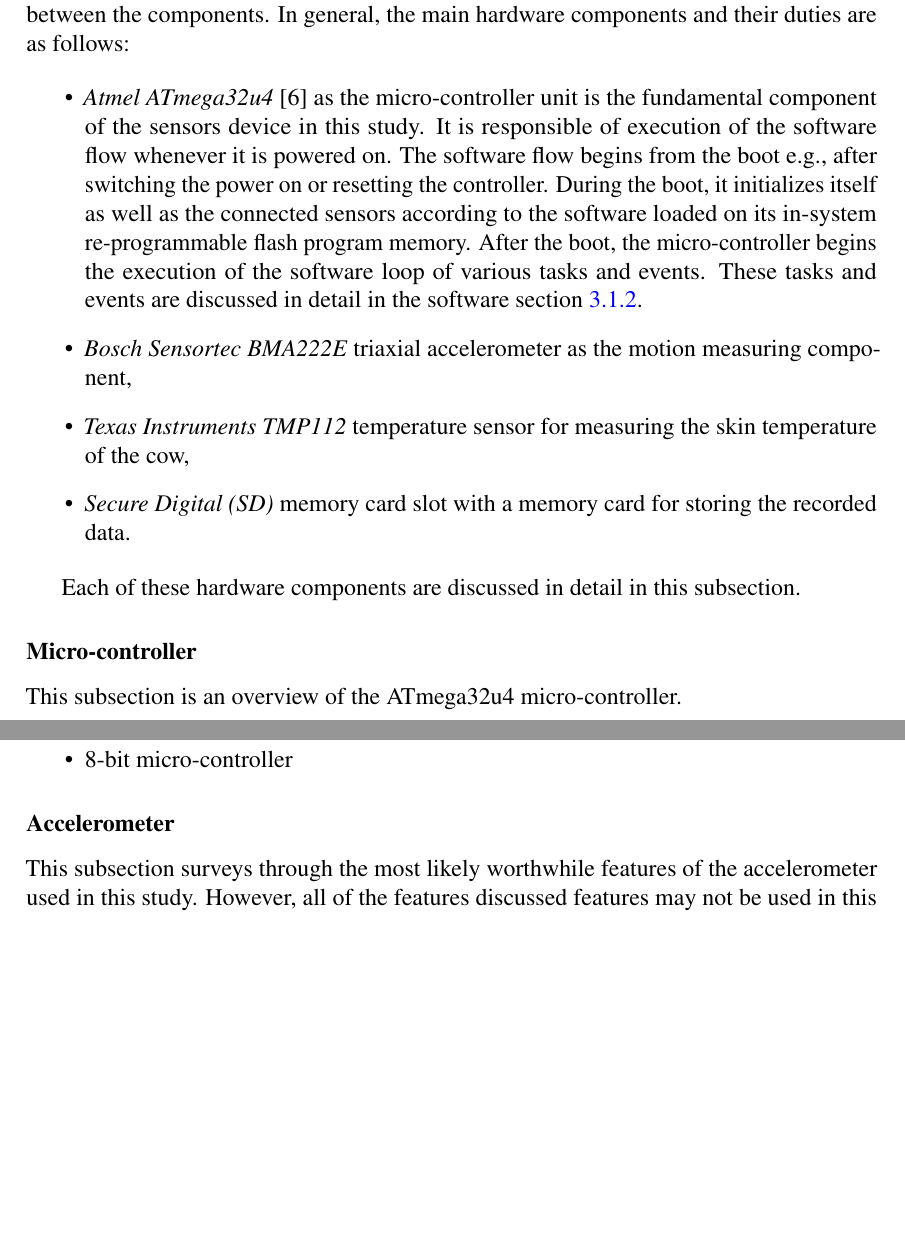
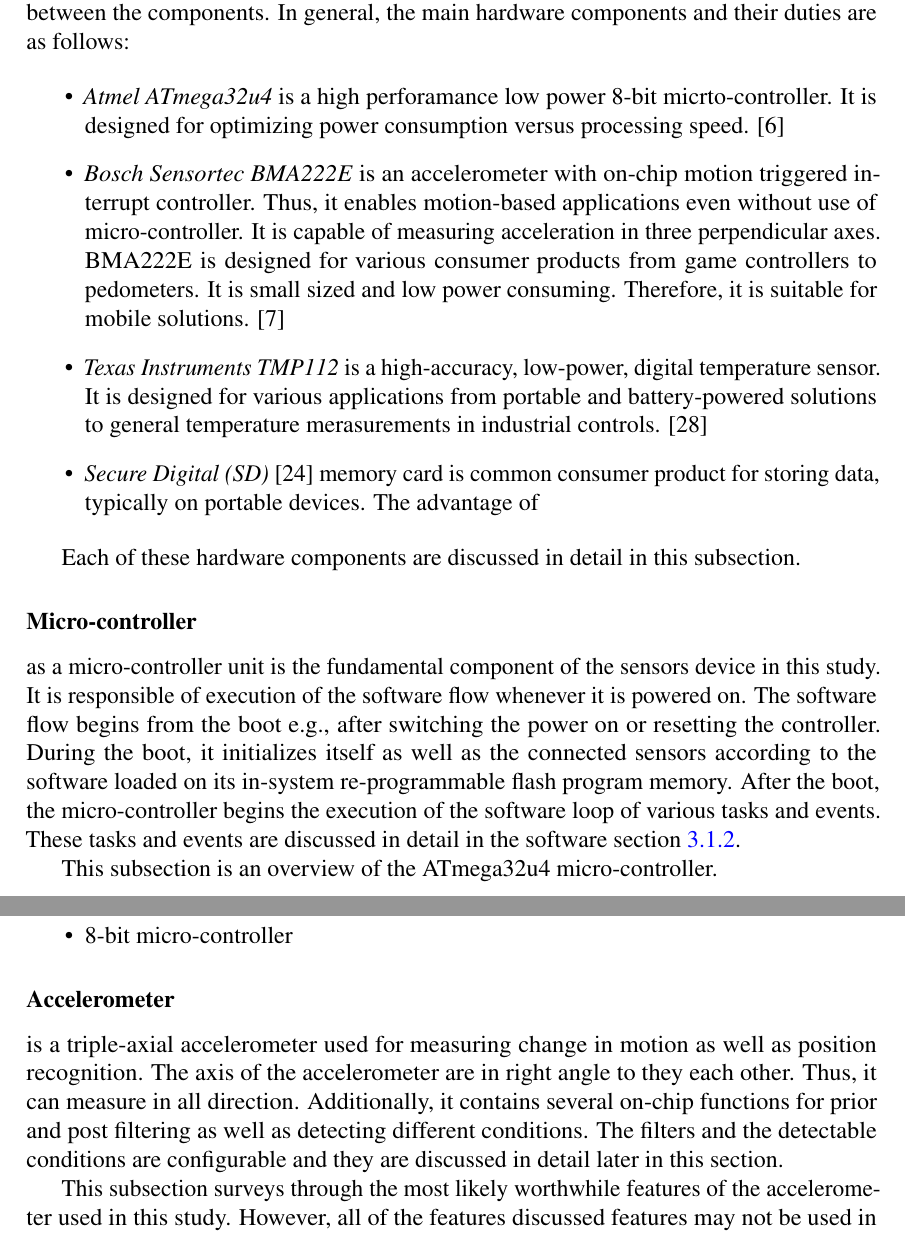
Before and after one commit to Aunustico/Dippa, a LaTeX thesis (dippa.tex): two parts of pages 18 and 20 of 42 before the commit and two parts of pages 18 and 19 of 43 after it, joined at a grey line, cut so that both start at the same text, the shorter picture padded with empty space. Compiled offline with pdfLaTeX.

Commit message:
SD data sheet added to bibliography
Hardware section modified

```diff
--- a/dippa.tex
+++ b/dippa.tex
@@ -445,20 +445,24 @@
 As discussed previously, the hardware for the data recording was a prototype of a dairy cow sensor device. Originally, the hardware consisted of micro-controller unit (MCU), accelerometer and thermometer. However, it lacked of storage memory for storing the recorded data. Thus, the hardware was customized and a Secure Digital (SD) memory card slot was added. Otherwise, the hardware remained the same during the entire study. In despite of the customization, the hardware design is not in scope of this study. Therefore, the following is rather description of the hardware than comprehensive discussion of the design itself. In addition to hardware components, we briefly discuss the communications between the components. In general, the main hardware components and their duties are as follows:
 
 \begin{itemize}
-\item \textit{Atmel ATmega32u4} \cite{atmega32u4datasheet} as the micro-controller unit is the fundamental component of the sensors device in this study. It is responsible of execution of the software flow whenever it is powered on. The software flow begins from the boot e.g., after switching the power on or resetting the controller. During the boot, it initializes itself as well as the connected sensors according to the software loaded on its in-system re-programmable flash program memory. After the boot, the micro-controller begins the execution of the software loop of various tasks and events. These tasks and events are discussed in detail in the software section \ref{softwaresection}.
+\item \textit{Atmel ATmega32u4} is a high perforamance low power 8-bit micrto-controller. It is designed for optimizing power consumption versus processing speed. \cite{atmega32u4datasheet}
 
 
-\item \textit{Bosch Sensortec BMA222E} triaxial accelerometer as the motion measuring component,
-\item \textit{Texas Instruments TMP112} temperature sensor for measuring the skin temperature of the cow,
-\item \textit{Secure Digital (SD)} memory card slot with a memory card for storing the recorded data.
+\item \textit{Bosch Sensortec BMA222E} is an accelerometer with on-chip motion triggered interrupt controller. Thus, it enables motion-based applications even without use of micro-controller. It is capable of measuring acceleration in three perpendicular axes. BMA222E is designed for various consumer products from game controllers to pedometers. It is small sized and low power consuming. Therefore, it is suitable for mobile solutions.  \cite{bma222datasheet}
+
+\item \textit{Texas Instruments TMP112} is a high-accuracy, low-power, digital temperature sensor. It is designed for various applications from portable and battery-powered solutions to general temperature merasurements in industrial controls. \cite{tmp112datasheet}
+
+\item \textit{Secure Digital (SD)} \cite{sdspecification} memory card is common consumer product for storing data, typically on portable devices. The advantage of
 \end{itemize}
 
 Each of these hardware components are discussed in detail in this subsection.
 
 
-\input{serialdiagram.tex}
+
 
 \subsubsection*{Micro-controller}
+
+as a micro-controller unit is the fundamental component of the sensors device in this study. It is responsible of execution of the software flow whenever it is powered on. The software flow begins from the boot e.g., after switching the power on or resetting the controller. During the boot, it initializes itself as well as the connected sensors according to the software loaded on its in-system re-programmable flash program memory. After the boot, the micro-controller begins the execution of the software loop of various tasks and events. These tasks and events are discussed in detail in the software section \ref{softwaresection}.
 
 This subsection is an overview of the ATmega32u4 micro-controller.
 
@@ -476,6 +480,8 @@
 
 
 \subsubsection*{Accelerometer}
+
+is a triple-axial accelerometer used for measuring change in motion as well as position recognition. The axis of the accelerometer are in right angle to they each other. Thus, it can measure in all direction. Additionally, it contains several on-chip functions for prior and post filtering as well as detecting different conditions. The filters and the detectable conditions are configurable and they are discussed in detail later in this section.
 
 
 This subsection surveys through the most likely worthwhile features of the accelerometer used in this study. However, all of the features discussed features may not be used in this study but may become sensible in future studies. The overview of the hardware of this study was discussed previously. The specific configurations of the sensor are discussed in subsections \ref{firstdatasetconfigurations} and \ref{seconddatasetconfigurations}. The accelerometer used in this study is Bosch Sensortec BMA222e digital, triaxial acceleration sensor. Its key features are
```
Also changed, not shown: bibliography.bib (+16 -0 lines), dippa.tex (4 more changed lines).
